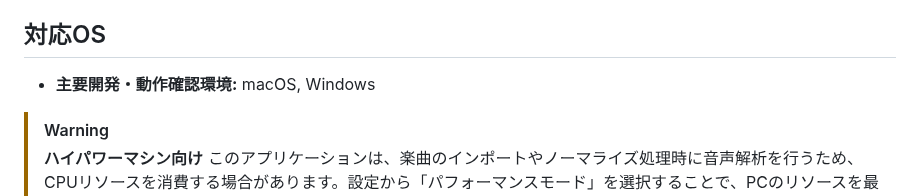
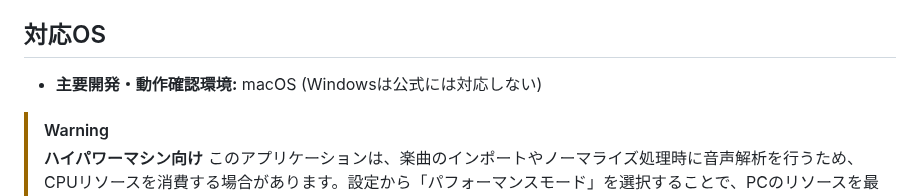
Before and after one commit to HariBote1110/UX-Music, a Markdown page: requirement.md, the part around the change. Drawn GitHub-style.

```diff
--- a/requirement.md
+++ b/requirement.md
@@ -16,7 +16,7 @@
   - `electron-builder` (アプリケーションのビルド・パッケージング)
 
 ## 対応OS
-- **主要開発・動作確認環境:** macOS, Windows
+- **主要開発・動作確認環境:** macOS (Windowsは公式には対応しない)
 
 > [!WARNING]
 > **ハイパワーマシン向け**
```
Also changed, not shown: README.md (+1 -2 lines).
